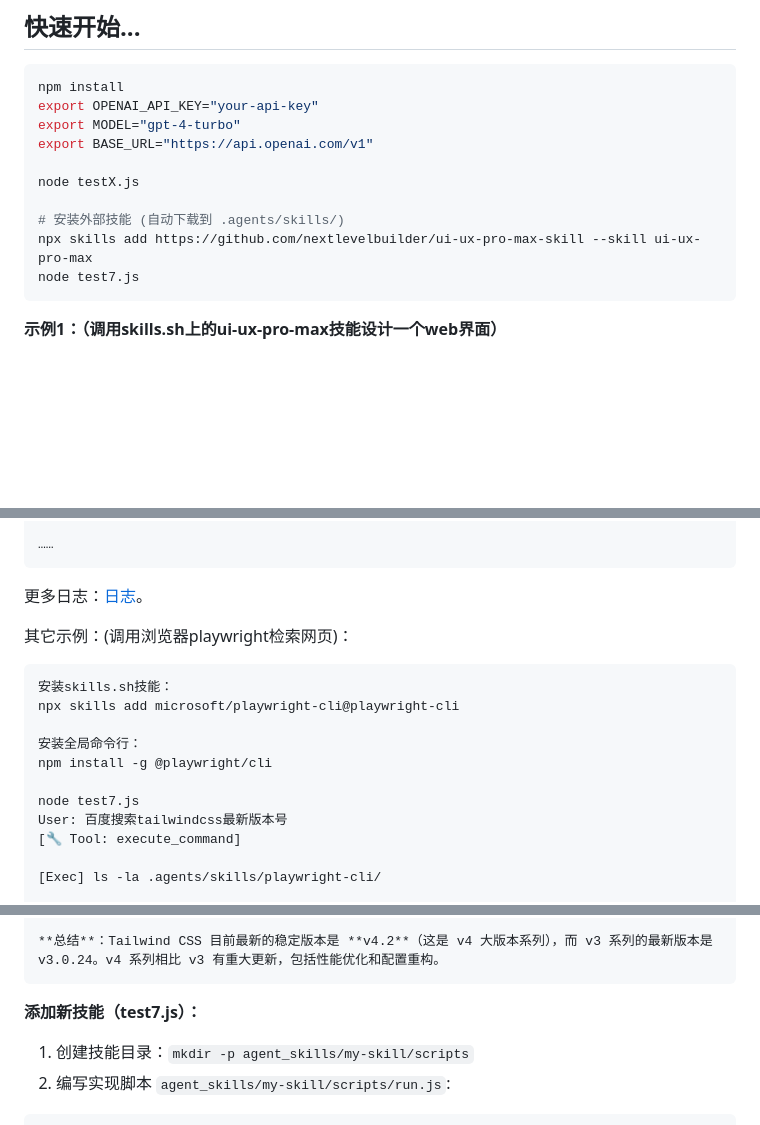
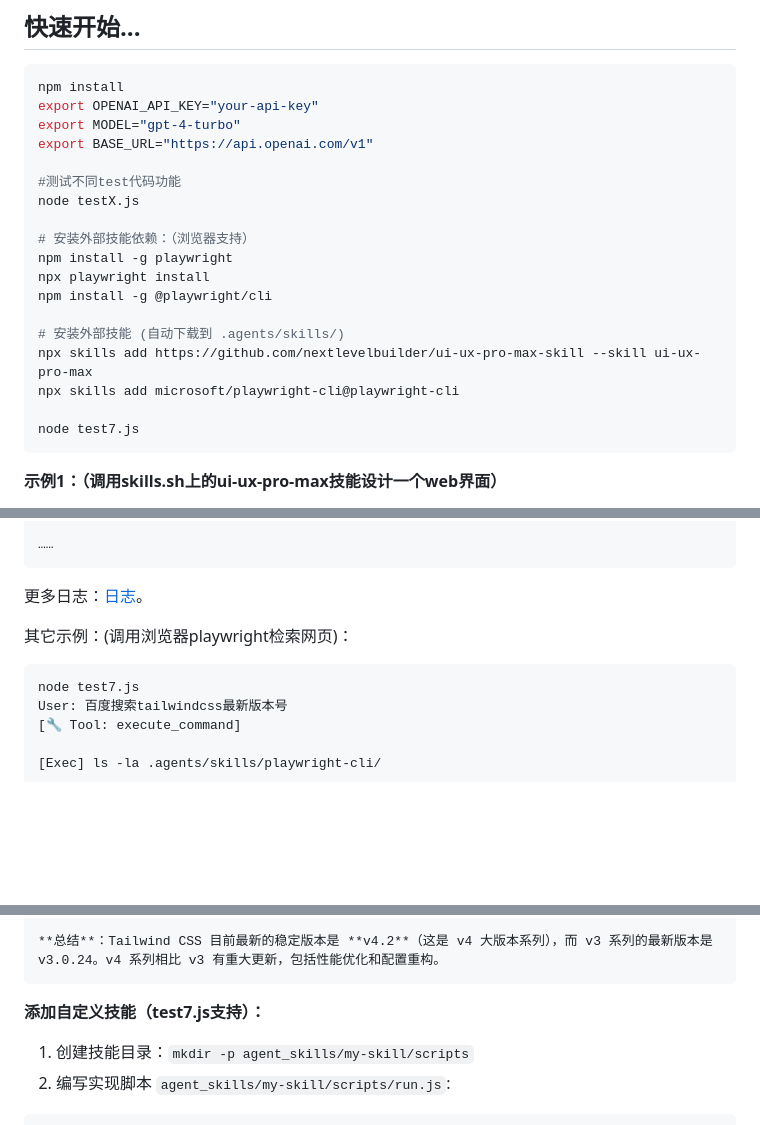
Before and after one commit to meineson/MbAgent, a Markdown page: README.md, 3 parts joined by grey strips. Rendered like a GitHub page; blank space fills up the shorter version.

````diff
--- a/README.md
+++ b/README.md
@@ -38,10 +38,18 @@ export OPENAI_API_KEY="your-api-key"
 export MODEL="gpt-4-turbo"
 export BASE_URL="https://api.openai.com/v1"
 
+#测试不同test代码功能
 node testX.js
+
+# 安装外部技能依赖：（浏览器支持）
+npm install -g playwright
+npx playwright install
+npm install -g @playwright/cli
 
 # 安装外部技能 (自动下载到 .agents/skills/)
 npx skills add https://github.com/nextlevelbuilder/ui-ux-pro-max-skill --skill ui-ux-pro-max
+npx skills add microsoft/playwright-cli@playwright-cli
+
 node test7.js
 ```
 
@@ -79,12 +87,6 @@ Input: "{\"command\":\"python3 skills/ui-ux-pro-max/scripts/search.py \\\"webrtc
 
 其它示例：(调用浏览器playwright检索网页)：
 ```
-安装skills.sh技能：
-npx skills add microsoft/playwright-cli@playwright-cli
-
-安装全局命令行：
-npm install -g @playwright/cli
-
 node test7.js
 User: 百度搜索tailwindcss最新版本号
 [🔧 Tool: execute_command]
@@ -140,7 +142,7 @@ User: 百度搜索tailwindcss最新版本号
 **总结**：Tailwind CSS 目前最新的稳定版本是 **v4.2**（这是 v4 大版本系列），而 v3 系列的最新版本是 v3.0.24。v4 系列相比 v3 有重大更新，包括性能优化和配置重构。
 ```
 
-**添加新技能（test7.js）：**
+**添加自定义技能（test7.js支持）：**
 
 1. 创建技能目录：`mkdir -p agent_skills/my-skill/scripts`
 2. 编写实现脚本 `agent_skills/my-skill/scripts/run.js`:
````
